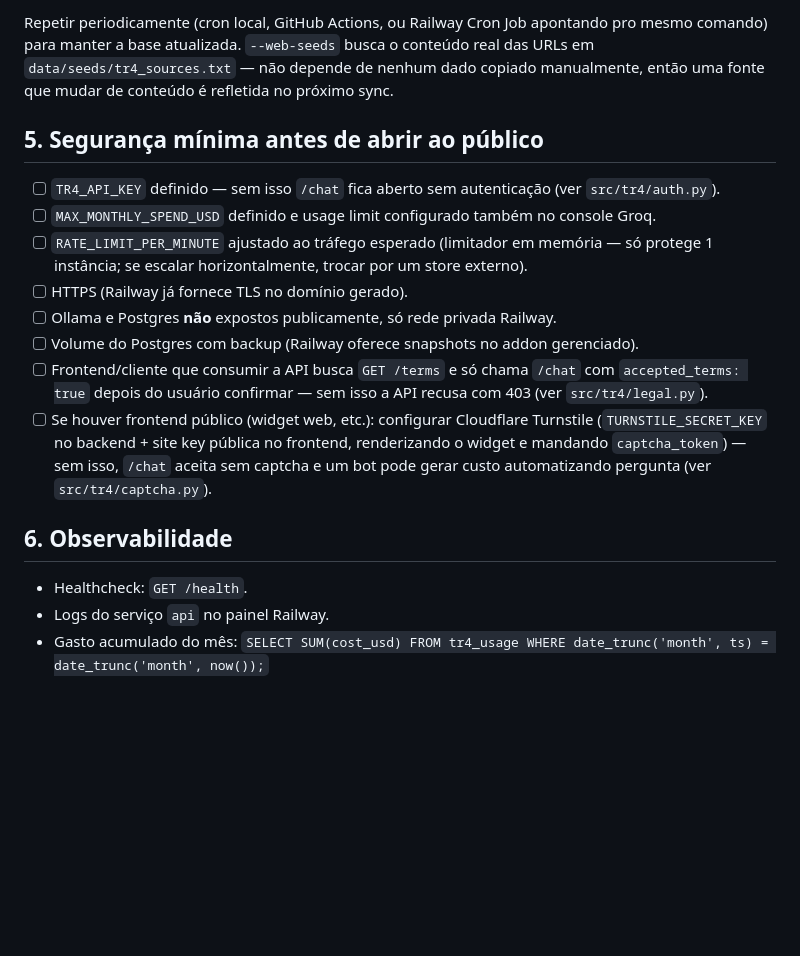
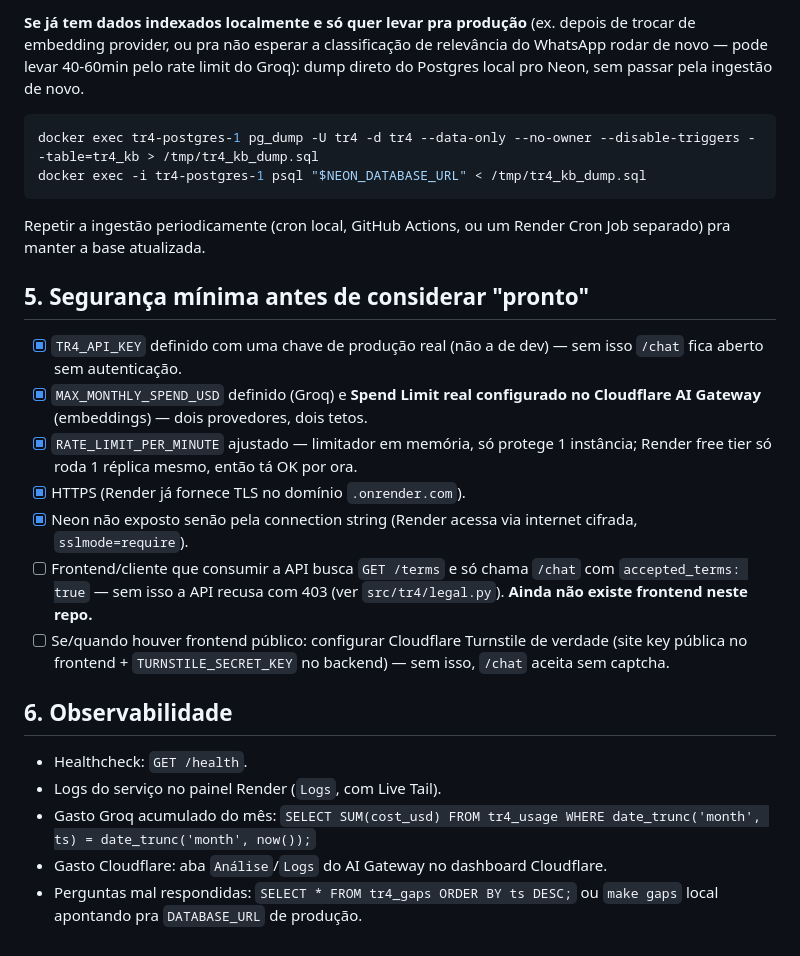
Before and after one commit to luanjampa/tr4-assistant, a Markdown page: docs/DEPLOY.md, the part around one of its changes. Rendered like a GitHub page; blank space fills up the shorter version.

````diff
--- a/docs/DEPLOY.md
+++ b/docs/DEPLOY.md
@@ -52,20 +53,28 @@ tr4-sync --whatsapp ./data/raw/grupo.txt \
 ```
 
-Repetir periodicamente (cron local, GitHub Actions, ou Railway Cron Job apontando pro mesmo comando) para manter a base atualizada. `--web-seeds` busca o conteúdo real das URLs em `data/seeds/tr4_sources.txt` — não depende de nenhum dado copiado manualmente, então uma fonte que mudar de conteúdo é refletida no próximo sync.
+**Se já tem dados indexados localmente e só quer levar pra produção** (ex. depois de trocar de embedding provider, ou pra não esperar a classificação de relevância do WhatsApp rodar de novo — pode levar 40-60min pelo rate limit do Groq): dump direto do Postgres local pro Neon, sem passar pela ingestão de novo.
 
-## 5. Segurança mínima antes de abrir ao público
+```bash
+docker exec tr4-postgres-1 pg_dump -U tr4 -d tr4 --data-only --no-owner --disable-triggers --table=tr4_kb > /tmp/tr4_kb_dump.sql
+docker exec -i tr4-postgres-1 psql "$NEON_DATABASE_URL" < /tmp/tr4_kb_dump.sql
+```
 
-- [ ] `TR4_API_KEY` definido — sem isso `/chat` fica aberto sem autenticação (ver `src/tr4/auth.py`).
-- [ ] `MAX_MONTHLY_SPEND_USD` definido e usage limit configurado também no console Groq.
-- [ ] `RATE_LIMIT_PER_MINUTE` ajustado ao tráfego esperado (limitador em memória — só protege 1 instância; se escalar horizontalmente, trocar por um store externo).
-- [ ] HTTPS (Railway já fornece TLS no domínio gerado).
-- [ ] Ollama e Postgres **não** expostos publicamente, só rede privada Railway.
-- [ ] Volume do Postgres com backup (Railway oferece snapshots no addon gerenciado).
-- [ ] Frontend/cliente que consumir a API busca `GET /terms` e só chama `/chat` com `accepted_terms: true` depois do usuário confirmar — sem isso a API recusa com 403 (ver `src/tr4/legal.py`).
-- [ ] Se houver frontend público (widget web, etc.): configurar Cloudflare Turnstile (`TURNSTILE_SECRET_KEY` no backend + site key pública no frontend, renderizando o widget e mandando `captcha_token`) — sem isso, `/chat` aceita sem captcha e um bot pode gerar custo automatizando pergunta (ver `src/tr4/captcha.py`).
+Repetir a ingestão periodicamente (cron local, GitHub Actions, ou um Render Cron Job separado) pra manter a base atualizada.
+
+## 5. Segurança mínima antes de considerar "pronto"
+
+- [x] `TR4_API_KEY` definido com uma chave de produção real (não a de dev) — sem isso `/chat` fica aberto sem autenticação.
+- [x] `MAX_MONTHLY_SPEND_USD` definido (Groq) e **Spend Limit real configurado no Cloudflare AI Gateway** (embeddings) — dois provedores, dois tetos.
+- [x] `RATE_LIMIT_PER_MINUTE` ajustado — limitador em memória, só protege 1 instância; Render free tier só roda 1 réplica mesmo, então tá OK por ora.
+- [x] HTTPS (Render já fornece TLS no domínio `.onrender.com`).
+- [x] Neon não exposto senão pela connection string (Render acessa via internet cifrada, `sslmode=require`).
+- [ ] Frontend/cliente que consumir a API busca `GET /terms` e só chama `/chat` com `accepted_terms: true` — sem isso a API recusa com 403 (ver `src/tr4/legal.py`). **Ainda não existe frontend neste repo.**
+- [ ] Se/quando houver frontend público: configurar Cloudflare Turnstile de verdade (site key pública no frontend + `TURNSTILE_SECRET_KEY` no backend) — sem isso, `/chat` aceita sem captcha.
 
 ## 6. Observabilidade
 
 - Healthcheck: `GET /health`.
-- Logs do serviço `api` no painel Railway.
-- Gasto acumulado do mês: `SELECT SUM(cost_usd) FROM tr4_usage WHERE date_trunc('month', ts) = date_trunc('month', now());`
+- Logs do serviço no painel Render (`Logs`, com Live Tail).
+- Gasto Groq acumulado do mês: `SELECT SUM(cost_usd) FROM tr4_usage WHERE date_trunc('month', ts) = date_trunc('month', now());`
+- Gasto Cloudflare: aba `Análise`/`Logs` do AI Gateway no dashboard Cloudflare.
+- Perguntas mal respondidas: `SELECT * FROM tr4_gaps ORDER BY ts DESC;` ou `make gaps` local apontando pra `DATABASE_URL` de produção.
````
Also changed, not shown: other parts of docs/DEPLOY.md (+37 -36 lines), CLAUDE.md (+1 -1 lines), README.md (+5 -5 lines).
